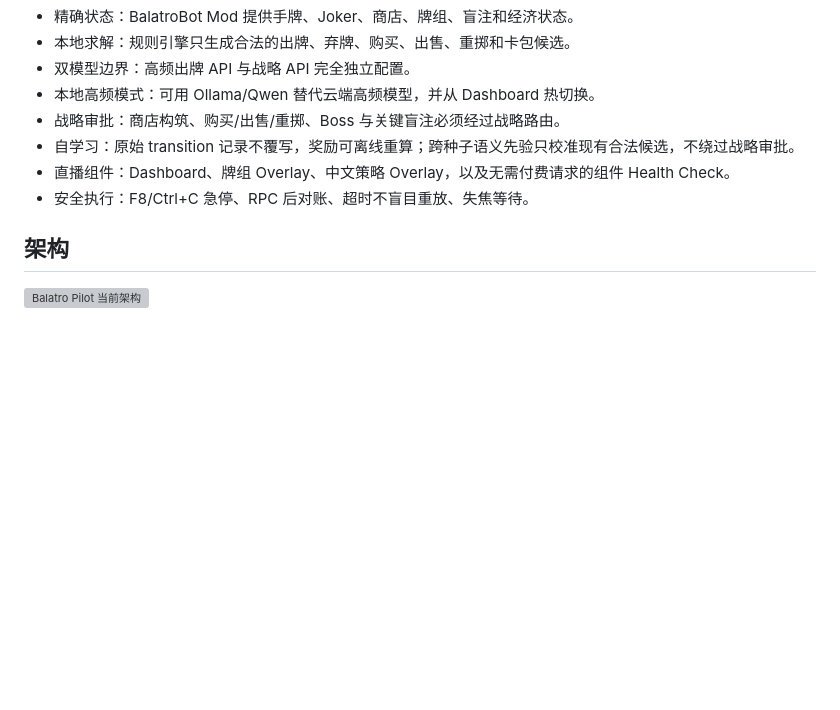
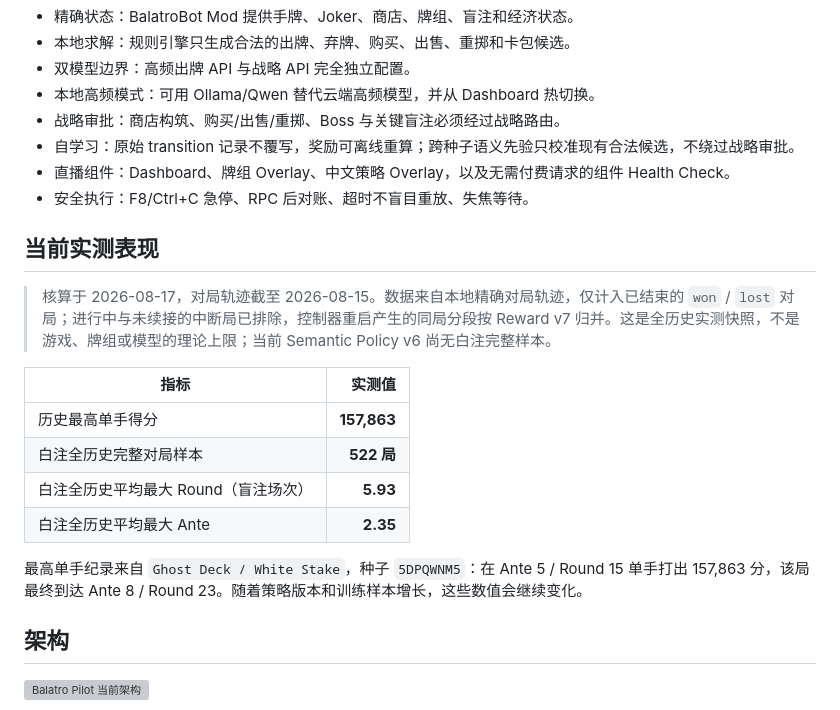
Before and after one commit to lscee/balatro-pilot, a Markdown page: README.md, the part around the change. Rendered like a GitHub page; blank space fills up the shorter version; grey boxes are pictures that could not be loaded.

Commit message:
docs: add observed score and white stake baseline

```diff
--- a/README.md
+++ b/README.md
@@ -14,6 +14,19 @@ Balatro Pilot 是一个面向 Windows Steam 版《Balatro》的自动游玩与
 - 自学习：原始 transition 记录不覆写，奖励可离线重算；跨种子语义先验只校准现有合法候选，不绕过战略审批。
 - 直播组件：Dashboard、牌组 Overlay、中文策略 Overlay，以及无需付费请求的组件 Health Check。
 - 安全执行：F8/Ctrl+C 急停、RPC 后对账、超时不盲目重放、失焦等待。
+
+## 当前实测表现
+
+> 核算于 2026-08-17，对局轨迹截至 2026-08-15。数据来自本地精确对局轨迹，仅计入已结束的 `won` / `lost` 对局；进行中与未续接的中断局已排除，控制器重启产生的同局分段按 Reward v7 归并。这是全历史实测快照，不是游戏、牌组或模型的理论上限；当前 Semantic Policy v6 尚无白注完整样本。
+
+| 指标 | 实测值 |
+| --- | ---: |
+| 历史最高单手得分 | **157,863** |
+| 白注全历史完整对局样本 | **522 局** |
+| 白注全历史平均最大 Round（盲注场次） | **5.93** |
+| 白注全历史平均最大 Ante | **2.35** |
+
+最高单手纪录来自 `Ghost Deck / White Stake`，种子 `5DPQWNM5`：在 Ante 5 / Round 15 单手打出 157,863 分，该局最终到达 Ante 8 / Round 23。随着策略版本和训练样本增长，这些数值会继续变化。
 
 ## 架构
 
```
